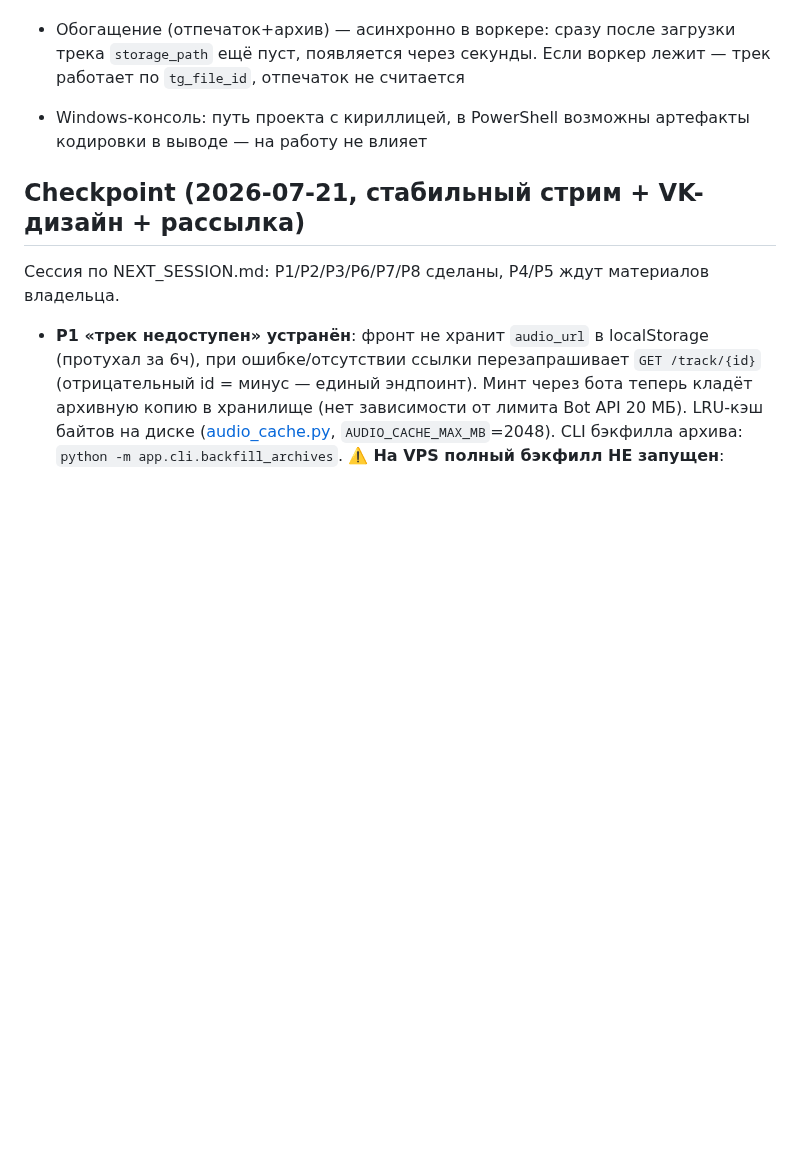
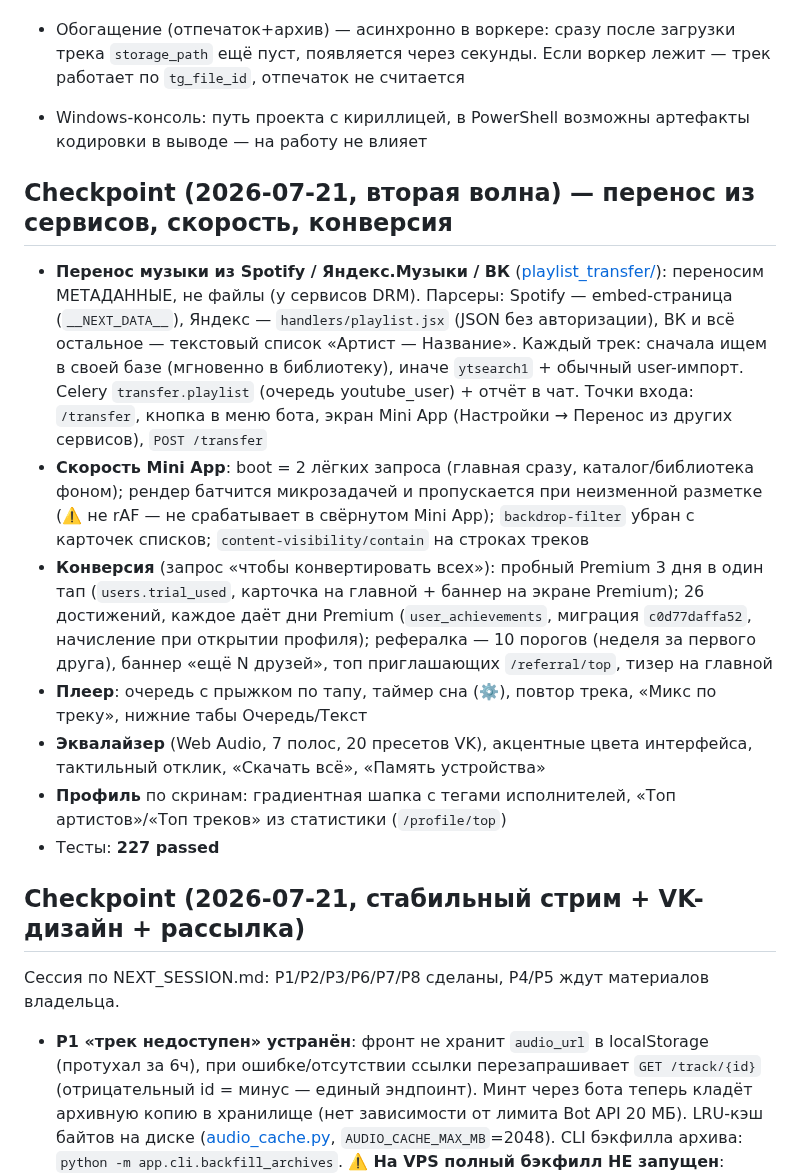
Before and after one commit to Mysterio3-8/telegram_music, a Markdown page: CLAUDE.md, the part around the change. GitHub-like rendering; blank space fills up the shorter version.

```diff
--- a/CLAUDE.md
+++ b/CLAUDE.md
@@ -127,6 +127,16 @@ $env:DATABASE_URL="sqlite+aiosqlite:///_tmp.db"; .\.venv\Scripts\python.exe -m a
 - Схема БД — через Alembic. При адаптации существующей БД без `alembic_version`: `alembic stamp <ревизия-соответствующая-текущей-схеме>`, затем `upgrade head` (так приняли прод: stamp d01cfc648f91 → upgrade добавил tg_file_id)
 - Обогащение (отпечаток+архив) — асинхронно в воркере: сразу после загрузки трека `storage_path` ещё пуст, появляется через секунды. Если воркер лежит — трек работает по `tg_file_id`, отпечаток не считается
 - Windows-консоль: путь проекта с кириллицей, в PowerShell возможны артефакты кодировки в выводе — на работу не влияет
+
+## Checkpoint (2026-07-21, вторая волна) — перенос из сервисов, скорость, конверсия
+
+- **Перенос музыки из Spotify / Яндекс.Музыки / ВК** ([playlist_transfer/](app/services/playlist_transfer/)): переносим МЕТАДАННЫЕ, не файлы (у сервисов DRM). Парсеры: Spotify — embed-страница (`__NEXT_DATA__`), Яндекс — `handlers/playlist.jsx` (JSON без авторизации), ВК и всё остальное — текстовый список «Артист — Название». Каждый трек: сначала ищем в своей базе (мгновенно в библиотеку), иначе `ytsearch1` + обычный user-импорт. Celery `transfer.playlist` (очередь youtube_user) + отчёт в чат. Точки входа: `/transfer`, кнопка в меню бота, экран Mini App (Настройки → Перенос из других сервисов), `POST /transfer`
+- **Скорость Mini App**: boot = 2 лёгких запроса (главная сразу, каталог/библиотека фоном); рендер батчится микрозадачей и пропускается при неизменной разметке (⚠️ не rAF — не срабатывает в свёрнутом Mini App); `backdrop-filter` убран с карточек списков; `content-visibility/contain` на строках треков
+- **Конверсия** (запрос «чтобы конвертировать всех»): пробный Premium 3 дня в один тап (`users.trial_used`, карточка на главной + баннер на экране Premium); 26 достижений, каждое даёт дни Premium (`user_achievements`, миграция `c0d77daffa52`, начисление при открытии профиля); рефералка — 10 порогов (неделя за первого друга), баннер «ещё N друзей», топ приглашающих `/referral/top`, тизер на главной
+- **Плеер**: очередь с прыжком по тапу, таймер сна (⚙️), повтор трека, «Микс по треку», нижние табы Очередь/Текст
+- **Эквалайзер** (Web Audio, 7 полос, 20 пресетов VK), акцентные цвета интерфейса, тактильный отклик, «Скачать всё», «Память устройства»
+- **Профиль** по скринам: градиентная шапка с тегами исполнителей, «Топ артистов»/«Топ треков» из статистики (`/profile/top`)
+- Тесты: **227 passed**
 
 ## Checkpoint (2026-07-21, стабильный стрим + VK-дизайн + рассылка)
 
```
Also changed, not shown: NEWS.md (+17 -0 lines).
